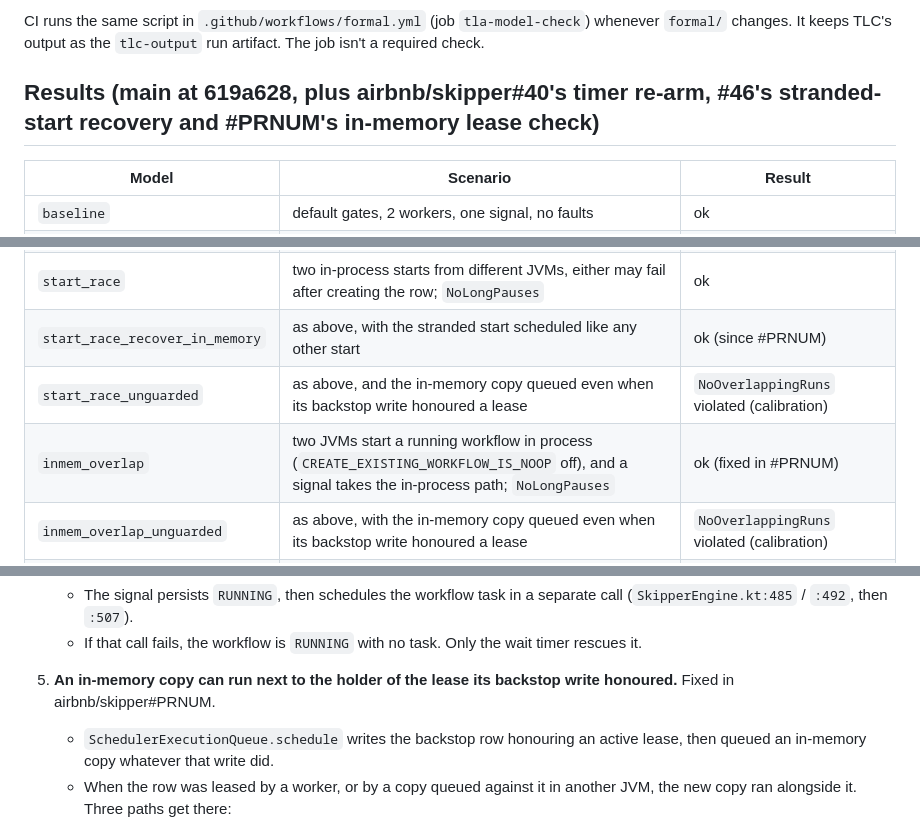
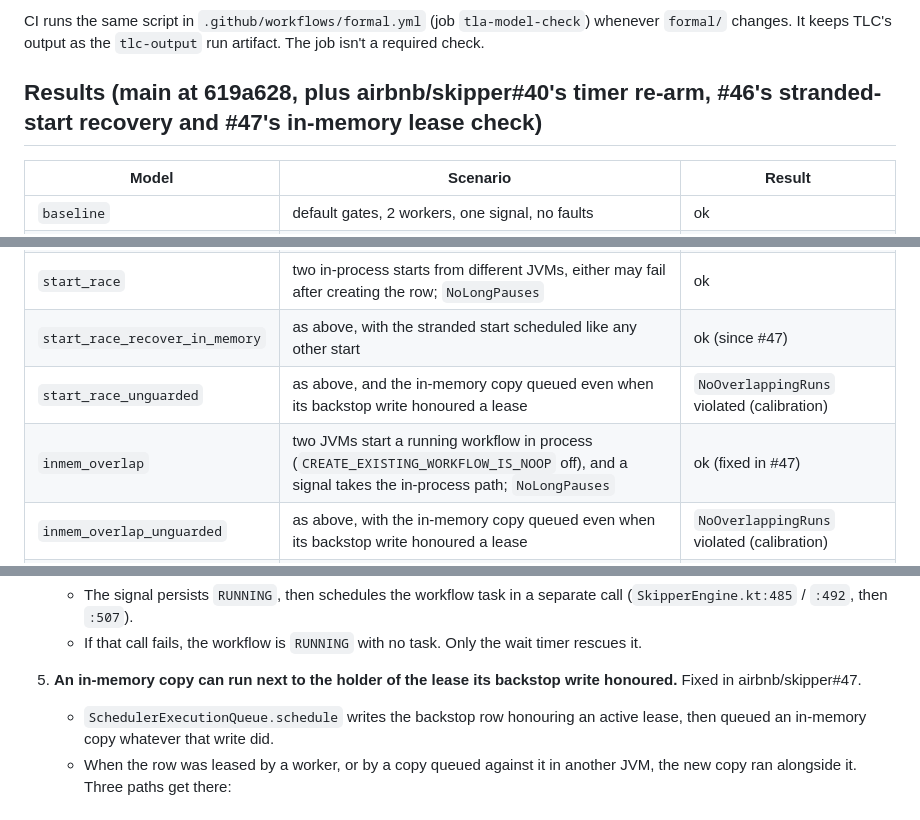
Before and after one commit to airbnb/skipper, a Markdown page: formal/tla/README.md, 3 parts joined by grey strips. GitHub-like rendering.

Commit message:
docs: name airbnb/skipper#47 in the model and trace READMEs

```diff
--- a/formal/tla/README.md
+++ b/formal/tla/README.md
@@ -98,7 +98,7 @@ CI runs the same script in `.github/workflows/formal.yml` (job `tla-model-check`
 `formal/` changes. It keeps TLC's output as the `tlc-output` run artifact. The job isn't a required
 check.
 
-## Results (main at 619a628, plus airbnb/skipper#40's timer re-arm, #46's stranded-start recovery and #PRNUM's in-memory lease check)
+## Results (main at 619a628, plus airbnb/skipper#40's timer re-arm, #46's stranded-start recovery and #47's in-memory lease check)
 
 | Model | Scenario | Result |
 |---|---|---|
@@ -113,9 +113,9 @@ check.
 | `lease_faults` | a lease lapses under a live holder, 2 workers | **stuck forever** |
 | `signal_schedule` | a signal call fails before scheduling | `RunningIsDriven` violated; liveness holds only through the wait timer |
 | `start_race` | two in-process starts from different JVMs, either may fail after creating the row; `NoLongPauses` | ok |
-| `start_race_recover_in_memory` | as above, with the stranded start scheduled like any other start | ok (since #PRNUM) |
+| `start_race_recover_in_memory` | as above, with the stranded start scheduled like any other start | ok (since #47) |
 | `start_race_unguarded` | as above, and the in-memory copy queued even when its backstop write honoured a lease | `NoOverlappingRuns` violated (calibration) |
-| `inmem_overlap` | two JVMs start a running workflow in process (`CREATE_EXISTING_WORKFLOW_IS_NOOP` off), and a signal takes the in-process path; `NoLongPauses` | ok (fixed in #PRNUM) |
+| `inmem_overlap` | two JVMs start a running workflow in process (`CREATE_EXISTING_WORKFLOW_IS_NOOP` off), and a signal takes the in-process path; `NoLongPauses` | ok (fixed in #47) |
 | `inmem_overlap_unguarded` | as above, with the in-memory copy queued even when its backstop write honoured a lease | `NoOverlappingRuns` violated (calibration) |
 | `rearm_overlap` | a timer task goes missing and a lease lapses, so two executions schedule the same timer's task; checks `TimerSchedulesKeepLeases` only | ok |
 
@@ -193,7 +193,7 @@ The findings behind these results:
    - If that call fails, the workflow is `RUNNING` with no task. Only the wait timer rescues it.
 
 5. **An in-memory copy can run next to the holder of the lease its backstop write honoured.** Fixed
-   in airbnb/skipper#PRNUM.
+   in airbnb/skipper#47.
    - `SchedulerExecutionQueue.schedule` writes the backstop row honouring an active lease, then
      queued an in-memory copy whatever that write did.
    - When the row was leased by a worker, or by a copy queued against it in another JVM, the new
```
Also changed, not shown: 1 other file.
